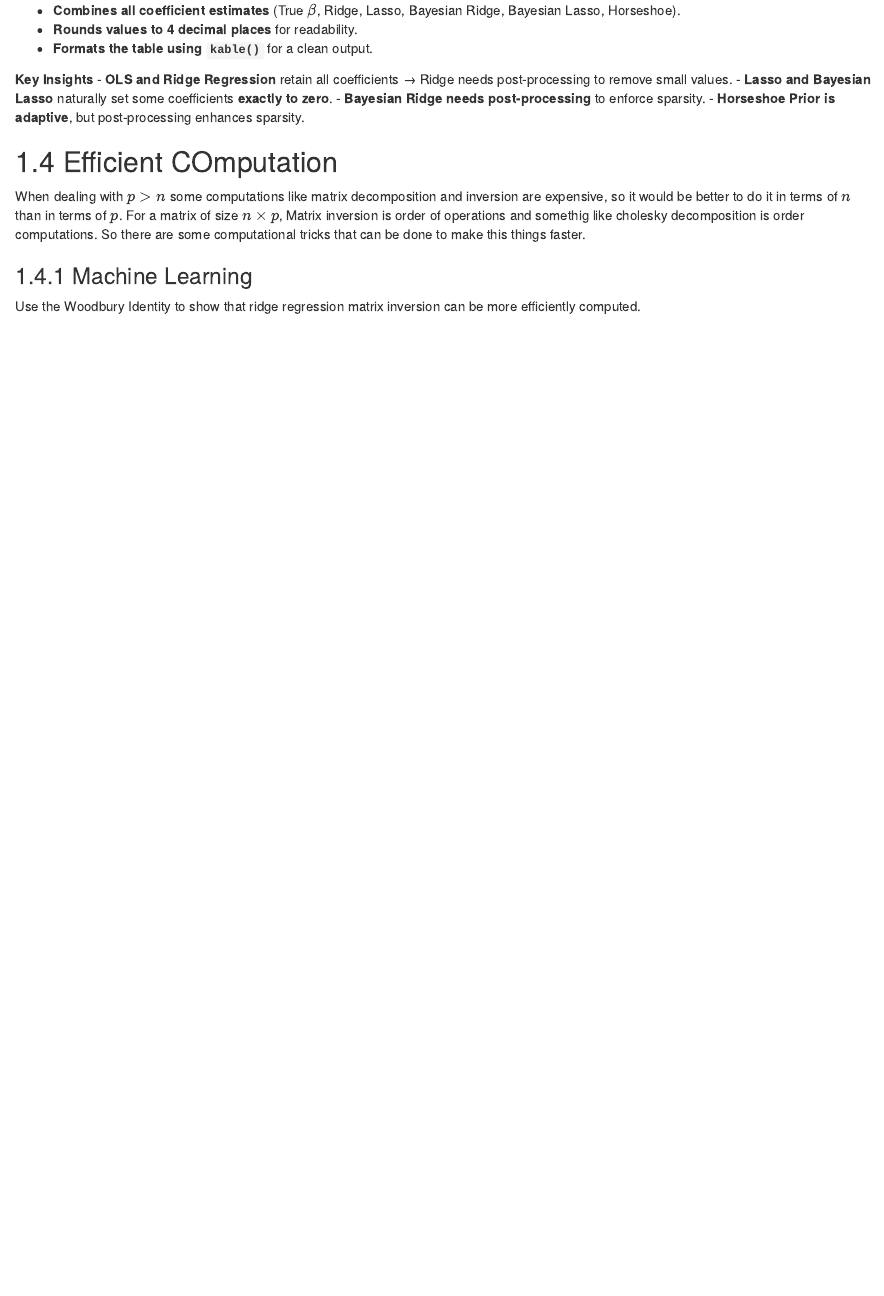
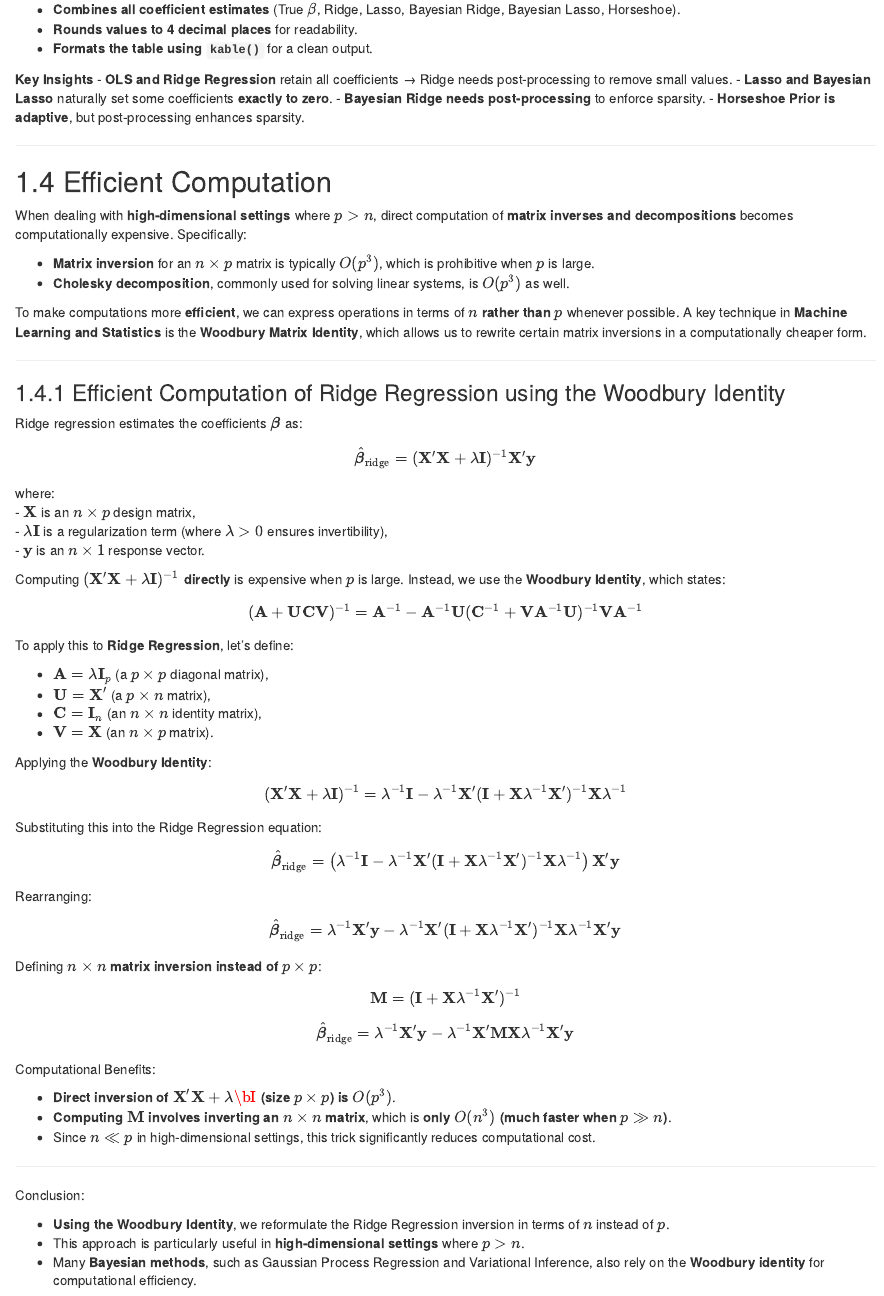
Before and after one commit to Rene-Gutierrez/ds_6388, an R Markdown document (03-Linear-Regression.Rmd): the page in a window 1100 px wide, from 15080 px down before the commit and from 15130 px down after it, so that both start at the same text. Rendered offline with R 4.5, knitr and Pandoc, with nearby package versions; drawn as R Markdown's standard HTML page in place of the format the file asks for; some code elsewhere in the file could not run offline.

Commit message:
Efficient Computation Ridge Regression

```diff
--- a/03-Linear-Regression.Rmd
+++ b/03-Linear-Regression.Rmd
@@ -1726,10 +1726,83 @@ kable(as.matrix(coef_table), caption = "Comparison of Post-processed Coefficient
 - **Bayesian Ridge needs post-processing** to enforce sparsity.
 - **Horseshoe Prior is adaptive**, but post-processing enhances sparsity.
 
-## Efficient COmputation
-
-When dealing with $p > n$ some computations like matrix decomposition and inversion are expensive, so it would be better to do it in terms of $n$ than in terms of $p$. For a matrix of size $n \times p$,  Matrix inversion is order of operations and somethig like cholesky decomposition is order computations. So there are some computational tricks that can be done to make this things faster.
-
-### Machine Learning
-
-Use the Woodbury Identity to show that ridge regression matrix inversion can be more efficiently computed.
+---
+
+## Efficient Computation
+
+When dealing with **high-dimensional settings** where \( p > n \), direct computation of **matrix inverses and decompositions** becomes computationally expensive. Specifically:
+
+- **Matrix inversion** for an \( n \times p \) matrix is typically \( O(p^3) \), which is prohibitive when \( p \) is large.
+- **Cholesky decomposition**, commonly used for solving linear systems, is \( O(p^3) \) as well.
+
+To make computations more **efficient**, we can express operations in terms of **\( n \) rather than \( p \)** whenever possible. A key technique in **Machine Learning and Statistics** is the **Woodbury Matrix Identity**, which allows us to rewrite certain matrix inversions in a computationally cheaper form.
+
+---
+
+### Efficient Computation of Ridge Regression using the Woodbury Identity
+
+Ridge regression estimates the coefficients \( \boldsymbol{\beta} \) as:
+
+\[
+\hat{\boldsymbol{\beta}}_{\text{ridge}} = (\mathbf{X}' \mathbf{X} + \lambda \mathbf{I})^{-1} \mathbf{X}' \mathbf{y}
+\]
+
+where:
+- \( \mathbf{X} \) is an \( n \times p \) design matrix,
+- \( \lambda \mathbf{I} \) is a regularization term (where \( \lambda > 0 \) ensures invertibility),
+- \( \mathbf{y} \) is an \( n \times 1 \) response vector.
+
+Computing \( (\mathbf{X}' \mathbf{X} + \lambda \mathbf{I})^{-1} \) **directly** is expensive when \( p \) is large. Instead, we use the **Woodbury Identity**, which states:
+
+\[
+(\mathbf{A} + \mathbf{U} \mathbf{C} \mathbf{V})^{-1} = \mathbf{A}^{-1} - \mathbf{A}^{-1} \mathbf{U} (\mathbf{C}^{-1} + \mathbf{V} \mathbf{A}^{-1} \mathbf{U})^{-1} \mathbf{V} \mathbf{A}^{-1}
+\]
+
+To apply this to **Ridge Regression**, let’s define:
+
+- \( \mathbf{A} = \lambda \mathbf{I}_p \) (a \( p \times p \) diagonal matrix),
+- \( \mathbf{U} = \mathbf{X}' \) (a \( p \times n \) matrix),
+- \( \mathbf{C} = \mathbf{I}_n \) (an \( n \times n \) identity matrix),
+- \( \mathbf{V} = \mathbf{X} \) (an \( n \times p \) matrix).
+
+Applying the **Woodbury Identity**:
+
+\[
+(\mathbf{X}' \mathbf{X} + \lambda \mathbf{I})^{-1} = \lambda^{-1} \mathbf{I} - \lambda^{-1} \mathbf{X}' (\mathbf{I} + \mathbf{X} \lambda^{-1} \mathbf{X}')^{-1} \mathbf{X} \lambda^{-1}
+\]
+
+Substituting this into the Ridge Regression equation:
+
+\[
+\hat{\boldsymbol{\beta}}_{\text{ridge}} = \left( \lambda^{-1} \mathbf{I} - \lambda^{-1} \mathbf{X}' (\mathbf{I} + \mathbf{X} \lambda^{-1} \mathbf{X}')^{-1} \mathbf{X} \lambda^{-1} \right) \mathbf{X}' \mathbf{y}
+\]
+
+Rearranging:
+
+\[
+\hat{\boldsymbol{\beta}}_{\text{ridge}} = \lambda^{-1} \mathbf{X}' \mathbf{y} - \lambda^{-1} \mathbf{X}' (\mathbf{I} + \mathbf{X} \lambda^{-1} \mathbf{X}')^{-1} \mathbf{X} \lambda^{-1} \mathbf{X}' \mathbf{y}
+\]
+
+Defining **\( n \times n \) matrix inversion instead of \( p \times p \)**:
+
+\[
+\mathbf{M} = (\mathbf{I} + \mathbf{X} \lambda^{-1} \mathbf{X}')^{-1}
+\]
+
+\[
+\hat{\boldsymbol{\beta}}_{\text{ridge}} = \lambda^{-1} \mathbf{X}' \mathbf{y} - \lambda^{-1} \mathbf{X}' \mathbf{M} \mathbf{X} \lambda^{-1} \mathbf{X}' \mathbf{y}
+\]
+
+Computational Benefits:
+
+- **Direct inversion of \( \mathbf{X}' \mathbf{X} + \lambda \bI \) (size \( p \times p \)) is \( O(p^3) \)**.
+- **Computing \( \mathbf{M} \) involves inverting an \( n \times n \) matrix**, which is **only \( O(n^3) \) (much faster when \( p \gg n \))**.
+- Since \( n \ll p \) in high-dimensional settings, this trick significantly reduces computational cost.
+
+---
+
+Conclusion:
+
+- **Using the Woodbury Identity**, we reformulate the Ridge Regression inversion in terms of \( n \) instead of \( p \).
+- This approach is particularly useful in **high-dimensional settings** where \( p > n \).
+- Many **Bayesian methods**, such as Gaussian Process Regression and Variational Inference, also rely on the **Woodbury identity** for computational efficiency.
```
Also changed, not shown: docs/reference-keys.txt, docs/search_index.json, 5 other files.
